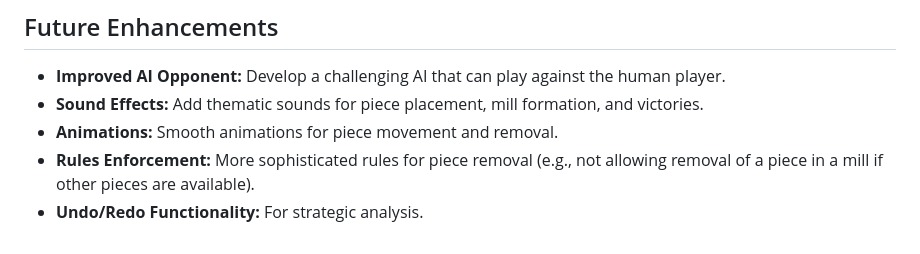
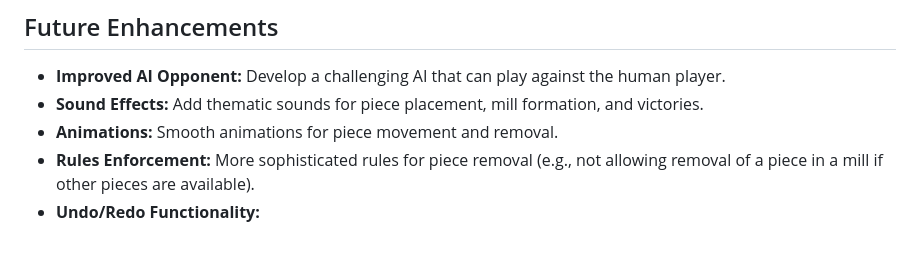
Before and after one commit to ZacJ74/Nine-Mens-Morris, a Markdown page: README.md, the part around one of its changes. GitHub-like rendering.

Commit message:
more README changes

```diff
--- a/README.md
+++ b/README.md
@@ -90,4 +90,4 @@ This project is currently **in development**. The core `placing` and `moving` ph
 * **Sound Effects:** Add thematic sounds for piece placement, mill formation, and victories.
 * **Animations:** Smooth animations for piece movement and removal.
 * **Rules Enforcement:** More sophisticated rules for piece removal (e.g., not allowing removal of a piece in a mill if other pieces are available).
-* **Undo/Redo Functionality:** For strategic analysis.
+* **Undo/Redo Functionality:**
```
Also changed, not shown: other parts of README.md (+1 -1 lines).
